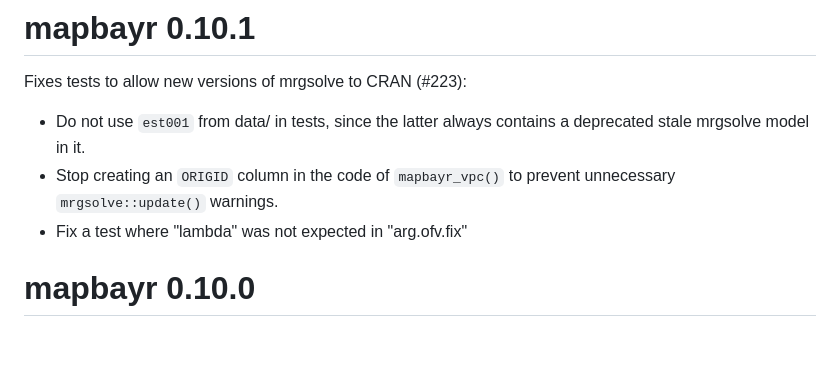
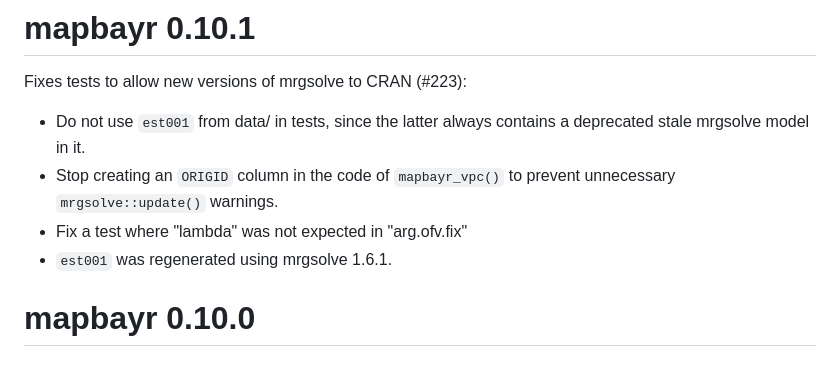
Before and after one commit to FelicienLL/mapbayr, a Markdown page: NEWS.md, the part around the change. GitHub-like rendering.

Commit message:
re-create est001 from github mrgsolve 1.6.1

```diff
--- a/NEWS.md
+++ b/NEWS.md
@@ -4,6 +4,7 @@ Fixes tests to allow new versions of mrgsolve to CRAN (#223):
 * Do not use `est001` from data/ in tests, since the latter always contains a deprecated stale mrgsolve model in it.
 * Stop creating an `ORIGID` column in the code of `mapbayr_vpc()` to prevent unnecessary `mrgsolve::update()` warnings.
 * Fix a test where "lambda" was not expected in "arg.ofv.fix"
+* `est001` was regenerated using mrgsolve 1.6.1.
 
 # mapbayr 0.10.0
 
```
